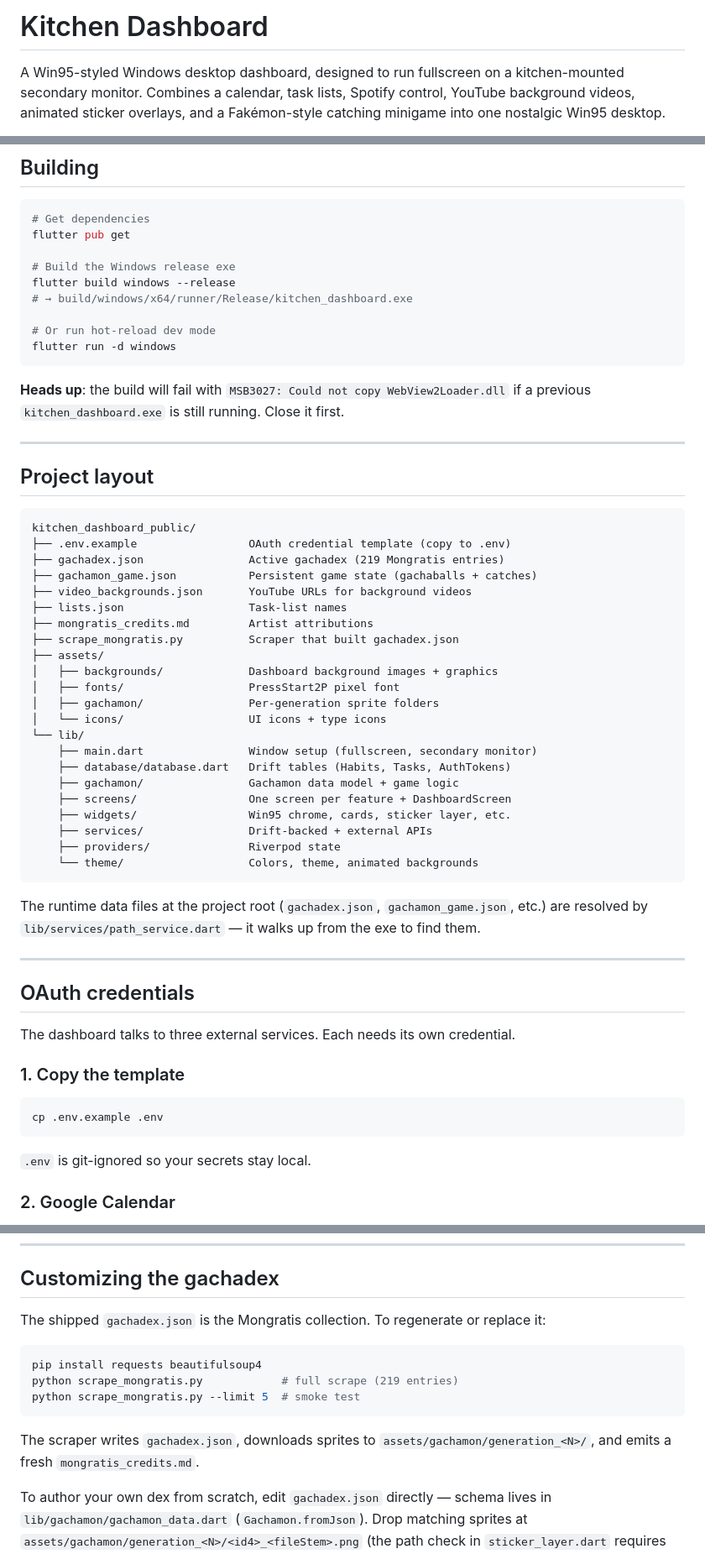
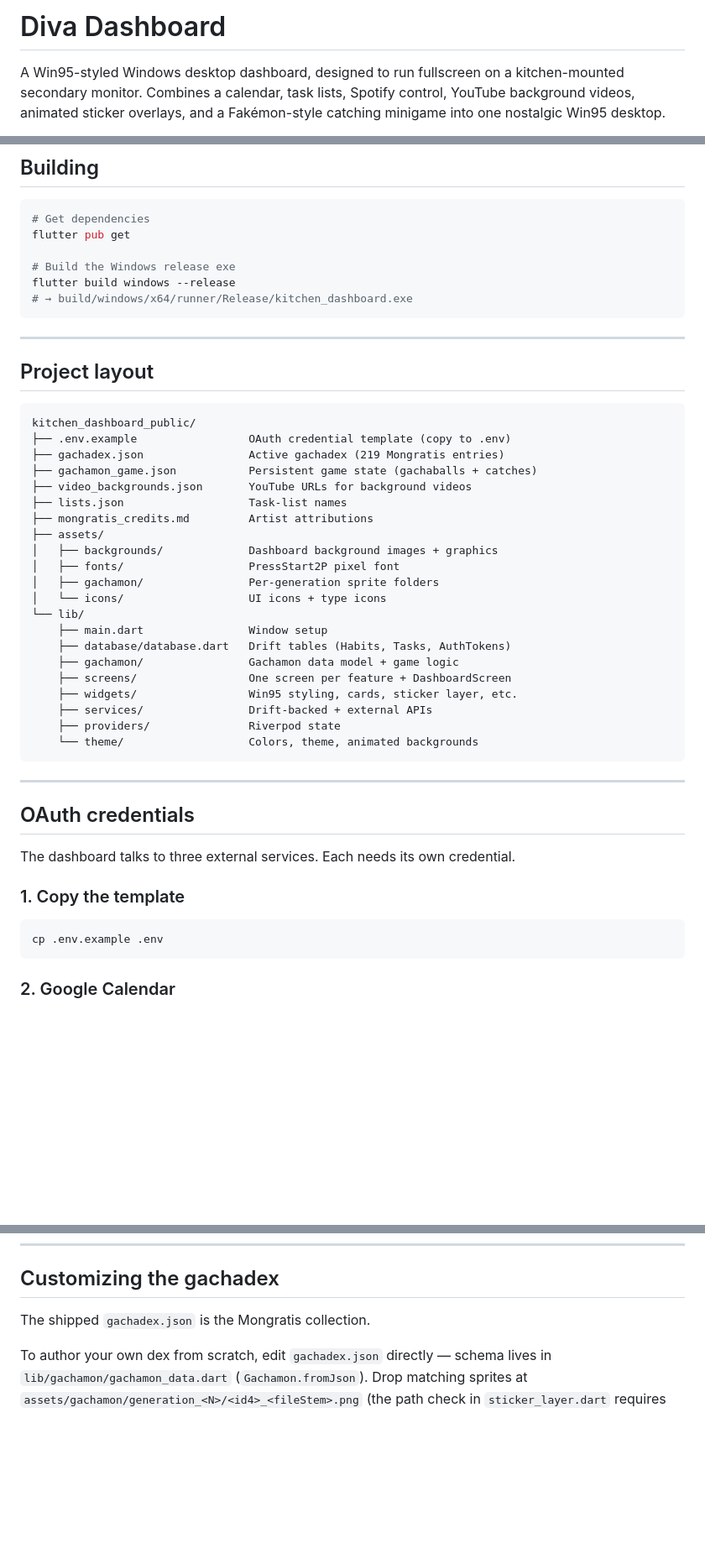
Before and after one commit to arjensen92/Diva-Dashboard, a Markdown page: README.md, 3 parts joined by grey strips. Shown at 84% size. Rendered like a GitHub page; blank space fills up the shorter version.

````diff
--- a/README.md
+++ b/README.md
@@ -1,4 +1,4 @@
-# Kitchen Dashboard
+# Diva Dashboard
 
 A Win95-styled Windows desktop dashboard, designed to run fullscreen on
 a kitchen-mounted secondary monitor. Combines a calendar, task lists,
@@ -45,14 +43,7 @@ flutter pub get
 # Build the Windows release exe
 flutter build windows --release
 # → build/windows/x64/runner/Release/kitchen_dashboard.exe
-
-# Or run hot-reload dev mode
-flutter run -d windows
 ```
-
-**Heads up**: the build will fail with `MSB3027: Could not copy
-WebView2Loader.dll` if a previous `kitchen_dashboard.exe` is still
-running. Close it first.
 
 ---
 
@@ -66,26 +57,21 @@ kitchen_dashboard_public/
 ├── video_backgrounds.json       YouTube URLs for background videos
 ├── lists.json                   Task-list names
 ├── mongratis_credits.md         Artist attributions
-├── scrape_mongratis.py          Scraper that built gachadex.json
 ├── assets/
 │   ├── backgrounds/             Dashboard background images + graphics
 │   ├── fonts/                   PressStart2P pixel font
 │   ├── gachamon/                Per-generation sprite folders
 │   └── icons/                   UI icons + type icons
 └── lib/
-    ├── main.dart                Window setup (fullscreen, secondary monitor)
+    ├── main.dart                Window setup
     ├── database/database.dart   Drift tables (Habits, Tasks, AuthTokens)
     ├── gachamon/                Gachamon data model + game logic
     ├── screens/                 One screen per feature + DashboardScreen
-    ├── widgets/                 Win95 chrome, cards, sticker layer, etc.
+    ├── widgets/                 Win95 styling, cards, sticker layer, etc.
     ├── services/                Drift-backed + external APIs
     ├── providers/               Riverpod state
     └── theme/                   Colors, theme, animated backgrounds
 ```
-
-The runtime data files at the project root (`gachadex.json`,
-`gachamon_game.json`, etc.) are resolved by `lib/services/path_service.dart`
-— it walks up from the exe to find them.
 
 ---
 
@@ -99,8 +85,6 @@ credential.
 ```bash
 cp .env.example .env
 ```
-
-`.env` is git-ignored so your secrets stay local.
 
 ### 2. Google Calendar
 
@@ -131,18 +115,7 @@ and Spotify after the keys are in place.
 
 ## Customizing the gachadex
 
-The shipped `gachadex.json` is the Mongratis collection. To regenerate
-or replace it:
-
-```bash
-pip install requests beautifulsoup4
-python scrape_mongratis.py            # full scrape (219 entries)
-python scrape_mongratis.py --limit 5  # smoke test
-```
-
-The scraper writes `gachadex.json`, downloads sprites to
-`assets/gachamon/generation_<N>/`, and emits a fresh
-`mongratis_credits.md`.
+The shipped `gachadex.json` is the Mongratis collection.
 
 To author your own dex from scratch, edit `gachadex.json` directly —
 schema lives in `lib/gachamon/gachamon_data.dart` (`Gachamon.fromJson`).
````
Also changed, not shown: other parts of README.md (+0 -4 lines).
